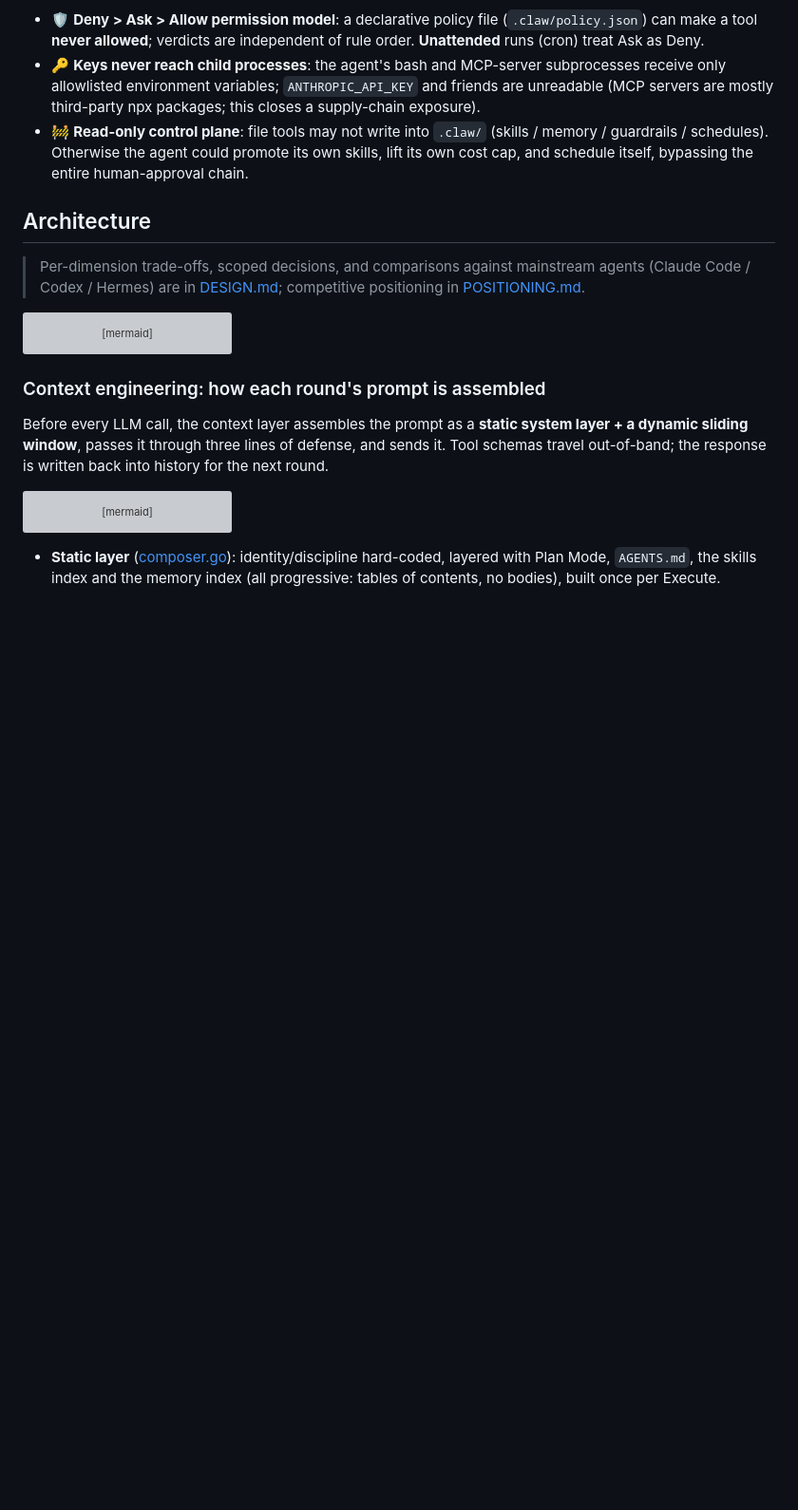
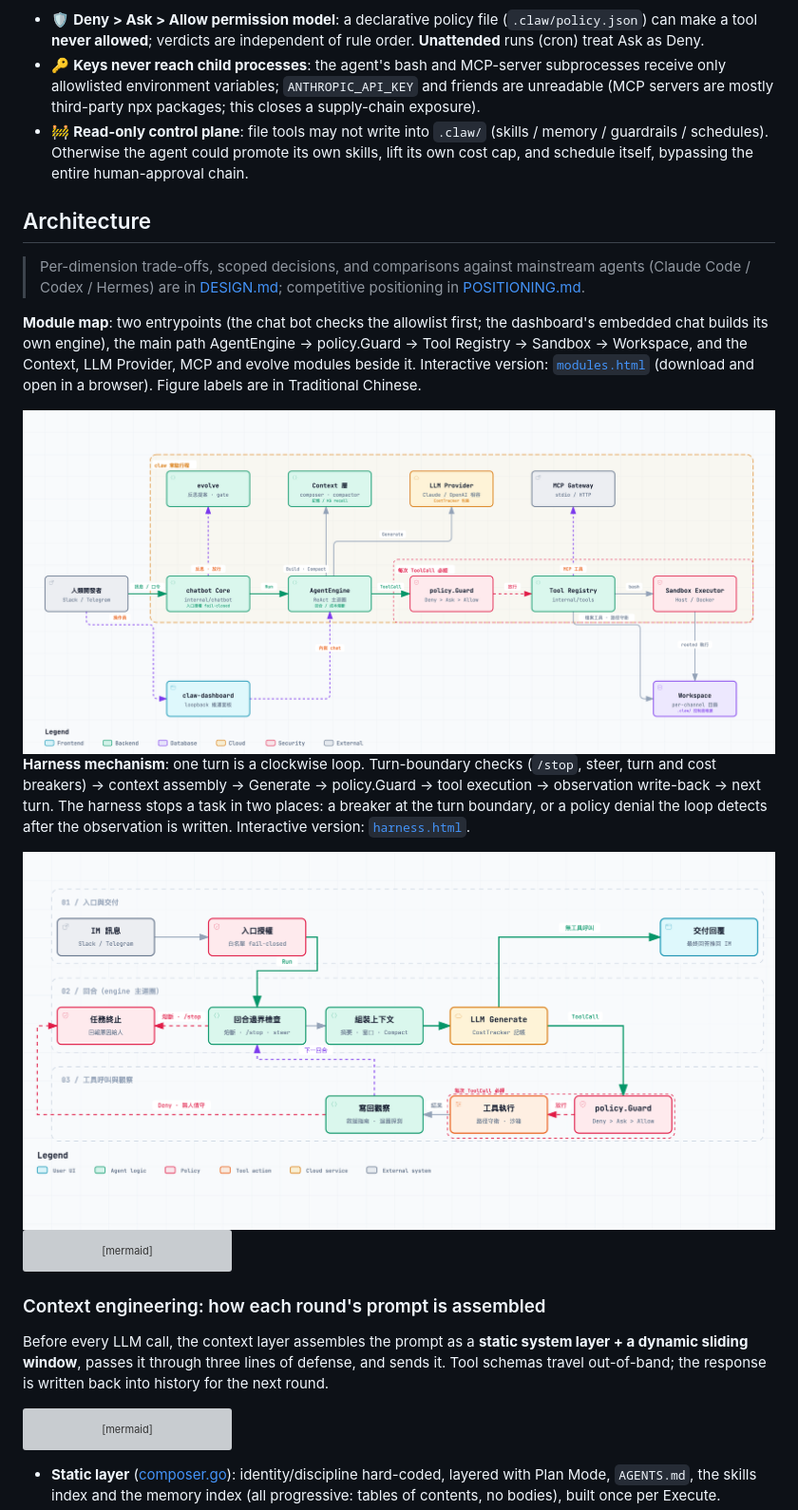
Before and after one commit to SIMPLYBOYS/cogito-agent, a Markdown page: README.md, the part around the change. Shown at 95% size. Drawn GitHub-style; pictures changed too: docs/diagrams/archify/harness.light.png (added), docs/diagrams/archify/modules.light.png (added); blank space fills up the shorter version; grey boxes are pictures that could not be loaded.

````diff
--- a/README.md
+++ b/README.md
@@ -79,6 +79,20 @@ Think of it as a **digital employee embedded in your team**: it lives in your IM
 ## Architecture
 
 > Per-dimension trade-offs, scoped decisions, and comparisons against mainstream agents (Claude Code / Codex / Hermes) are in [DESIGN.md](DESIGN.md); competitive positioning in [POSITIONING.md](POSITIONING.md).
+
+**Module map**: two entrypoints (the chat bot checks the allowlist first; the dashboard's embedded chat builds its own engine), the main path AgentEngine → policy.Guard → Tool Registry → Sandbox → Workspace, and the Context, LLM Provider, MCP and evolve modules beside it. Interactive version: [`modules.html`](docs/diagrams/archify/modules.html) (download and open in a browser). Figure labels are in Traditional Chinese.
+
+<picture>
+  <source media="(prefers-color-scheme: dark)" srcset="docs/diagrams/archify/modules.dark.png">
+  <img src="docs/diagrams/archify/modules.light.png" alt="cogito-agent module map: chatbot and dashboard entrypoints, AgentEngine, policy.Guard, Tool Registry, Sandbox Executor and Workspace, with Context, LLM Provider, MCP Gateway and evolve">
+</picture>
+
+**Harness mechanism**: one turn is a clockwise loop. Turn-boundary checks (`/stop`, steer, turn and cost breakers) → context assembly → Generate → policy.Guard → tool execution → observation write-back → next turn. The harness stops a task in two places: a breaker at the turn boundary, or a policy denial the loop detects after the observation is written. Interactive version: [`harness.html`](docs/diagrams/archify/harness.html).
+
+<picture>
+  <source media="(prefers-color-scheme: dark)" srcset="docs/diagrams/archify/harness.dark.png">
+  <img src="docs/diagrams/archify/harness.light.png" alt="cogito-agent harness loop: turn-boundary checks, context assembly, LLM Generate, policy.Guard, tool execution, observation write-back, with termination on breakers or policy denial">
+</picture>
 
 ```mermaid
 flowchart TB
````
Also changed, not shown: README.zh-TW.md (+14 -0 lines), docs/diagrams/archify/harness.dark.png (added), docs/diagrams/archify/modules.dark.png (added).
